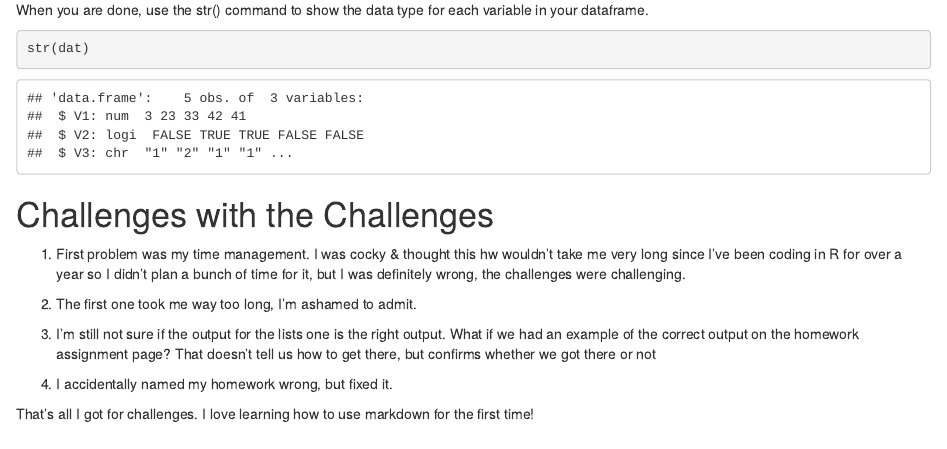
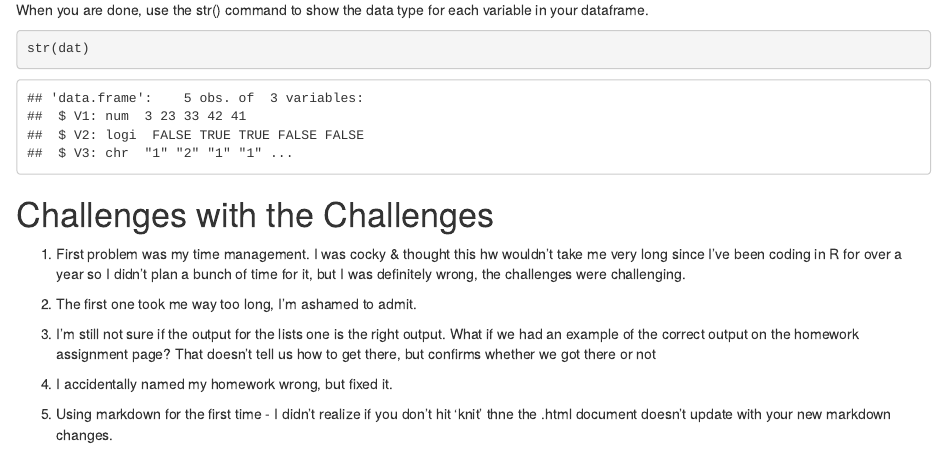
Before and after one commit to NicolaKriefall/AN597-Week-2, an R Markdown document (Nicfall_Originalhwcode_01.Rmd): the page in a window 1100 px wide, from 4570 px down. Rendered offline with R 4.5, knitr and Pandoc, with nearby package versions.

Commit message:
final final final hw code

```diff
--- a/Nicfall_Originalhwcode_01.Rmd
+++ b/Nicfall_Originalhwcode_01.Rmd
@@ -166,10 +166,11 @@ str(dat)
 # Challenges with the Challenges
 
 1. First problem was my time management. I was cocky & thought this hw wouldn't take me very long since I've been coding in R for over a year so I didn't plan a bunch of time for it, but I was definitely wrong, the challenges were challenging.
+
 2. The first one took me way too long, I'm ashamed to admit.
 
 3. I'm still not sure if the output for the lists one is the right output. What if we had an example of the correct output on the homework assignment page? That doesn't tell us how to get there, but confirms whether we got there or not
 
 4. I accidentally named my homework wrong, but fixed it.
 
-That's all I got for challenges. I love learning how to use markdown for the first time!
+5. Using markdown for the first time - I didn't realize if you don't hit 'knit' thne the .html document doesn't update with your new markdown changes.
```
Also changed, not shown: Nicfall_Originalhwcode_01.html (added).
